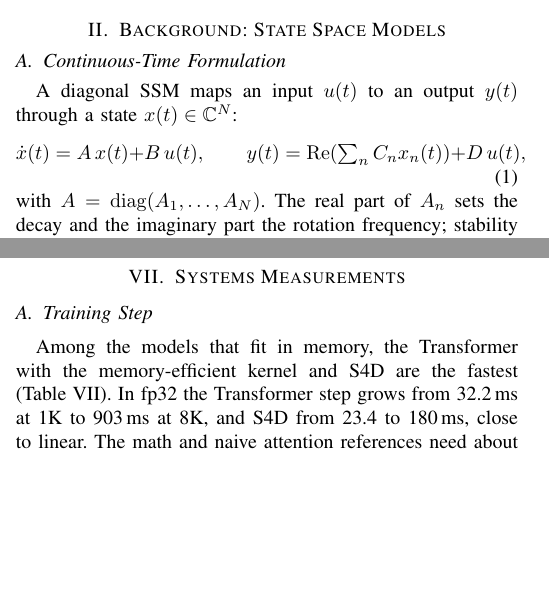
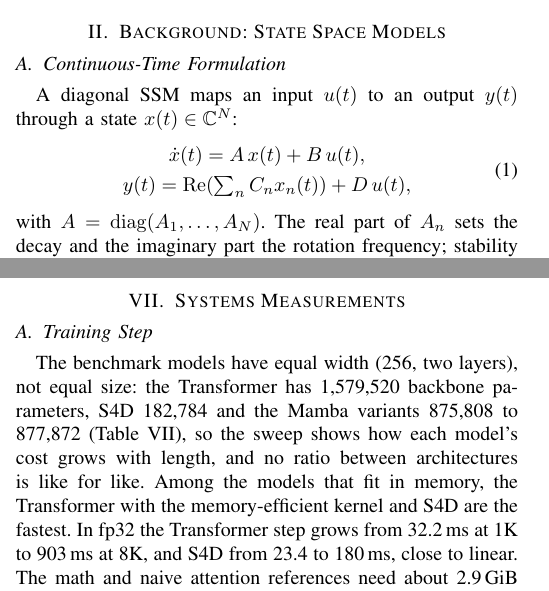
Before and after one commit to vaibhav3000/s4-to-mamba, a LaTeX paper (reports/Efficient_Sequence_Modeling_S4_to_Mamba3.tex): two parts of the columns of pages 1 and 4 of 8, joined at a grey line, cut so that both start at the same text, the shorter picture padded with empty space. Compiled offline with pdfLaTeX.

Commit message:
State the benchmark parameter counts in the report and fix its overfull boxes
The training-step section now gives the backbone parameter counts of the
benchmark models (Transformer 1,579,520, S4D 182,784, Mamba 875,808 to
877,872) and says no ratio between them is like for like; the tables carry
the same counts. The state-space equation is split over two lines, the
architecture table gets wider, ragged-right columns, and the efficiency
tables use narrower column gaps, which removes every overfull box. The
PDF is rebuilt.

```diff
--- a/reports/Efficient_Sequence_Modeling_S4_to_Mamba3.tex
+++ b/reports/Efficient_Sequence_Modeling_S4_to_Mamba3.tex
@@ -110,7 +110,10 @@ results are small-scale and say nothing about fused kernels.
 A diagonal SSM maps an input $u(t)$ to an output $y(t)$ through a state
 $x(t)\in\mathbb{C}^{N}$:
 \begin{equation}
-\dot{x}(t) = A\,x(t) + B\,u(t), \qquad y(t) = \mathrm{Re}\!\left(\textstyle\sum_{n} C_n x_n(t)\right) + D\,u(t),
+\begin{gathered}
+\dot{x}(t) = A\,x(t) + B\,u(t),\\
+y(t) = \mathrm{Re}\!\left(\textstyle\sum_{n} C_n x_n(t)\right) + D\,u(t),
+\end{gathered}
 \label{eq:cont}
 \end{equation}
 with $A=\mathrm{diag}(A_1,\dots,A_N)$. The real part of $A_n$ sets the decay
@@ -434,8 +438,12 @@ marks a point that spilled to system memory; its memory value is what the
 allocator reported, not resident VRAM.}
 \label{fig:eff}
 \end{figure*}
-Among the models that fit in memory, the Transformer with the
-memory-efficient kernel and S4D are the fastest (Table~\ref{tab:eff}).
+The benchmark models have equal width (256, two layers), not equal size:
+the Transformer has 1{,}579{,}520 backbone parameters, S4D 182{,}784 and the
+\mamba{} variants 875{,}808 to 877{,}872 (Table~\ref{tab:eff}), so the
+sweep shows how each model's cost grows with length, and no ratio between
+architectures is like for like. Among the models that fit in memory, the
+Transformer with the memory-efficient kernel and S4D are the fastest.
 In fp32 the Transformer step grows from 32.2\,ms at 1K to 903\,ms at 8K, and
 S4D from 23.4 to 180\,ms, close to linear. The math and naive attention
 references need about 2.9\,GiB at 2K and spill at 4K. \mamba{}-2's chunked
```
Also changed, not shown: reports/Efficient_Sequence_Modeling_S4_to_Mamba3.pdf, reports/Efficient_Sequence_Modeling_S4_to_Mamba3.tex (3 more changed lines).
